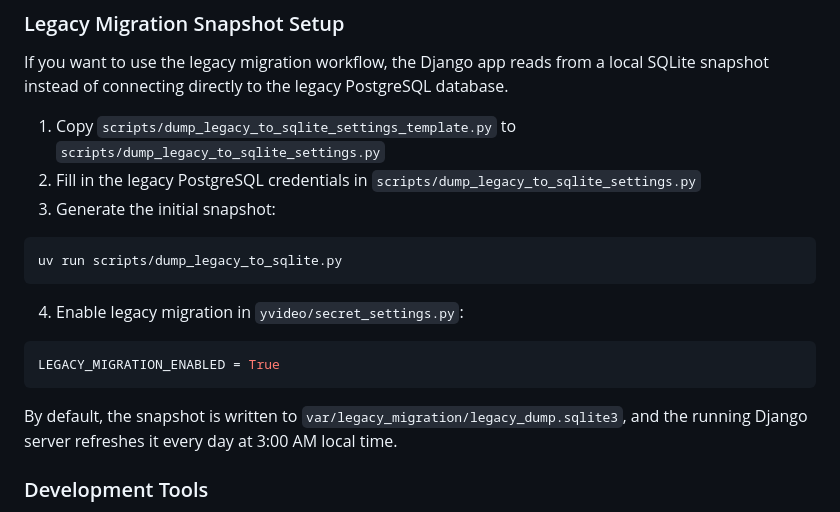
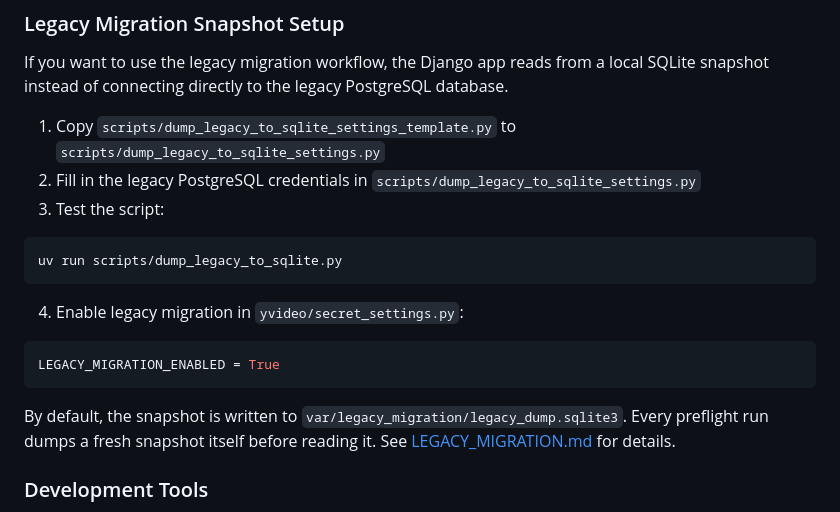
Before and after one commit to BYU-ODH/yvideo-py, a Markdown page: README.md, the part around the change. Drawn GitHub-style.

Commit message:
clarify README

````diff
--- a/README.md
+++ b/README.md
@@ -75,7 +75,7 @@ SQLite snapshot instead of connecting directly to the legacy PostgreSQL database
 
 1. Copy `scripts/dump_legacy_to_sqlite_settings_template.py` to `scripts/dump_legacy_to_sqlite_settings.py`
 2. Fill in the legacy PostgreSQL credentials in `scripts/dump_legacy_to_sqlite_settings.py`
-3. Generate the initial snapshot:
+3. Test the script:
 
 ```bash
 uv run scripts/dump_legacy_to_sqlite.py
@@ -87,8 +87,10 @@ uv run scripts/dump_legacy_to_sqlite.py
 LEGACY_MIGRATION_ENABLED = True
 ```
 
-By default, the snapshot is written to `var/legacy_migration/legacy_dump.sqlite3`, and the
-running Django server refreshes it every day at 3:00 AM local time.
+By default, the snapshot is written to
+`var/legacy_migration/legacy_dump.sqlite3`. Every preflight run dumps a fresh
+snapshot itself before reading it. See
+[LEGACY_MIGRATION.md](LEGACY_MIGRATION.md) for details.
 
 ### Development Tools
 
````
